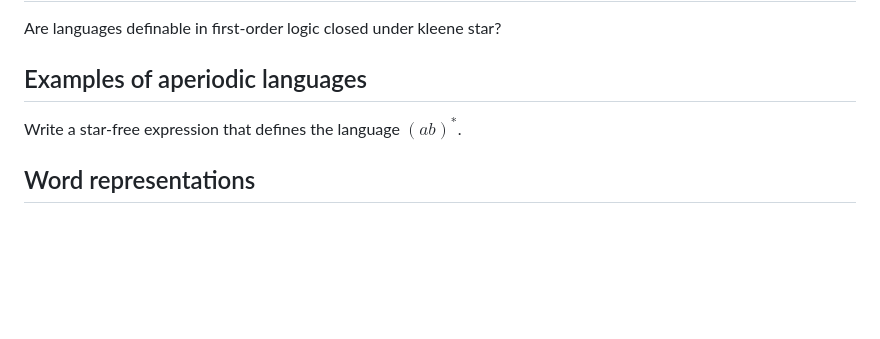
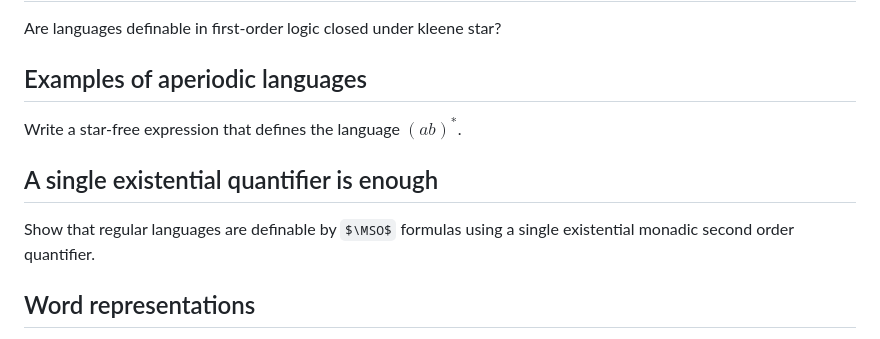
Before and after one commit to AliaumeL/transducer-exercices, a Markdown page: content/session-3.md, the part around the change. Drawn GitHub-style; some formulas as TeX source; blank space fills up the shorter version.

Commit message:
new exercises

```diff
--- a/content/session-3.md
+++ b/content/session-3.md
@@ -111,6 +111,12 @@ Are languages definable in first-order logic closed under kleene star?
 
 Write a star-free expression that defines the language $(ab)^*$.
 
+## A single existential quantifier is enough
+
+Show that regular languages are definable by
+$\MSO$ formulas using a single existential monadic second order
+quantifier.
+
 ## Word representations
 
 Consider two ways of representing a finite word as a model: we either have the
```
